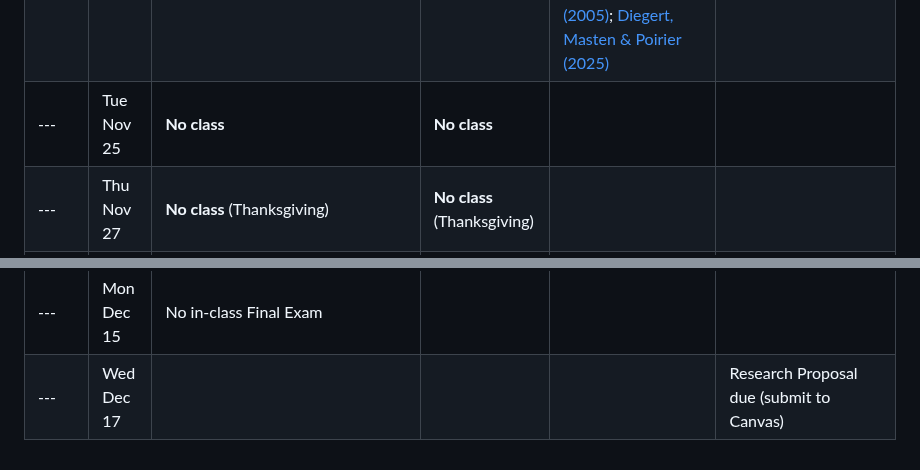
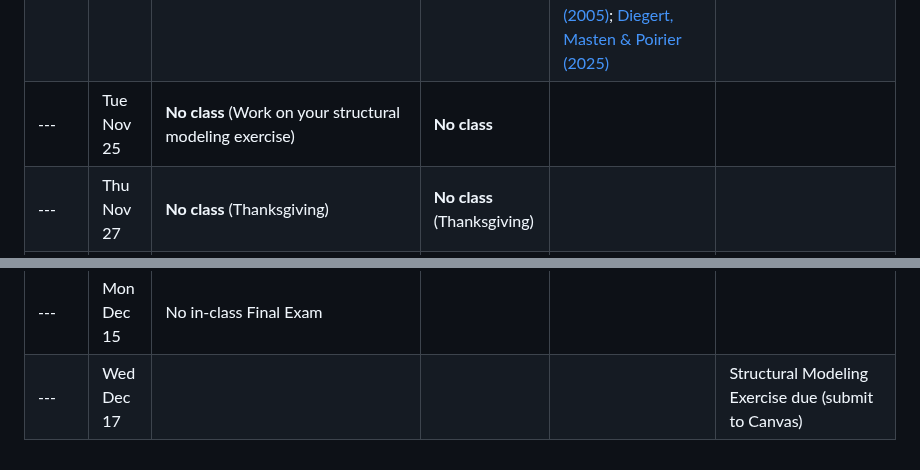
Before and after one commit to yuehu66/fall-2025, a Markdown page: README.md, 2 parts joined by grey strips. Drawn GitHub-style.

Commit message:
Clarifying details on class schedule

```diff
--- a/README.md
+++ b/README.md
@@ -30,11 +30,11 @@ Full course syllabus is [here](https://raw.githack.com/OU-PhD-Econometrics/fall-
 | 24 | Thu Nov 13 | Constrained optimization                                                                                                                                 | Quiz (see Canvas) | [Slides: Constrained optimization and equilibrium models](https://raw.githack.com/OU-PhD-Econometrics/fall-2025/master/LectureNotes/14-Opt/14slides.html) | Start finding a paper for presentation/referee report  |  |
 | 25 | Tue Nov 18 | Type II Extreme Value models                                                                                                                             | Quiz (see Canvas) |  |  |  |
 | 26 | Thu Nov 20 | Relative correlation restrictions to bound causal effect sizes                                                                                           | Quiz (see Canvas) | [Slides: Obtaining causal effects without an "identification strategy"](https://raw.githack.com/OU-PhD-Econometrics/fall-2025/master/LectureNotes/15-RCR/15slides.html); [Altonji, Elder & Taber (2005)](https://doi.org/10.1086/426036); [Diegert, Masten & Poirier (2025)](https://arxiv.org/pdf/2206.02303) |  |
-| ---| Tue Nov 25 | **No class**                                                                                                                                             | **No class**                 | | |
+| ---| Tue Nov 25 | **No class** (Work on your structural modeling exercise)                                                                                                 | **No class**                 | | |
 | ---| Thu Nov 27 | **No class** (Thanksgiving)                                                                                                                              | **No class** (Thanksgiving)  | | |
 | 27 | Tue Dec  2 | Machine Learning                                                                                                                                         | Quiz (see Canvas) | [Slides: Intro to Machine Learning](https://raw.githack.com/OU-PhD-Econometrics/fall-2025/master/LectureNotes/19-IntroML/19slides.html); [James et al., section 2.1 (pp. 15-29)](https://hastie.su.domains/ISLR2/ISLRv2_corrected_June_2023.pdf.download.html) | |
 | 28 | Thu Dec  4 | Machine Learning                                                                                                                                         | Quiz (see Canvas) | [Slides: Machine Learning for Causal Modeling](https://raw.githack.com/OU-PhD-Econometrics/fall-2025/master/LectureNotes/20-CausalML/20slides.html)  | Work on Referee Report & Presentation |
 | 29 | Tue Dec  9 | Presentations                                                                                                                                            |                   |  | Presentation  |
 | 30 | Thu Dec 11 | Presentations                                                                                                                                            |                   |  | Presentation,[Referee Report](https://github.com/OU-PhD-Econometrics/fall-2025/blob/master/OtherAssignments/RefereeReport.pdf) due (submit to Canvas)  |
 | ---| Mon Dec 15 | No in-class Final Exam                                                                                                                                   |   | |  |
-| ---| Wed Dec 17 |                                                                                                                                                          |   | | Research Proposal due (submit to Canvas) |
+| ---| Wed Dec 17 |                                                                                                                                                          |   | | Structural Modeling Exercise due (submit to Canvas) |
```
